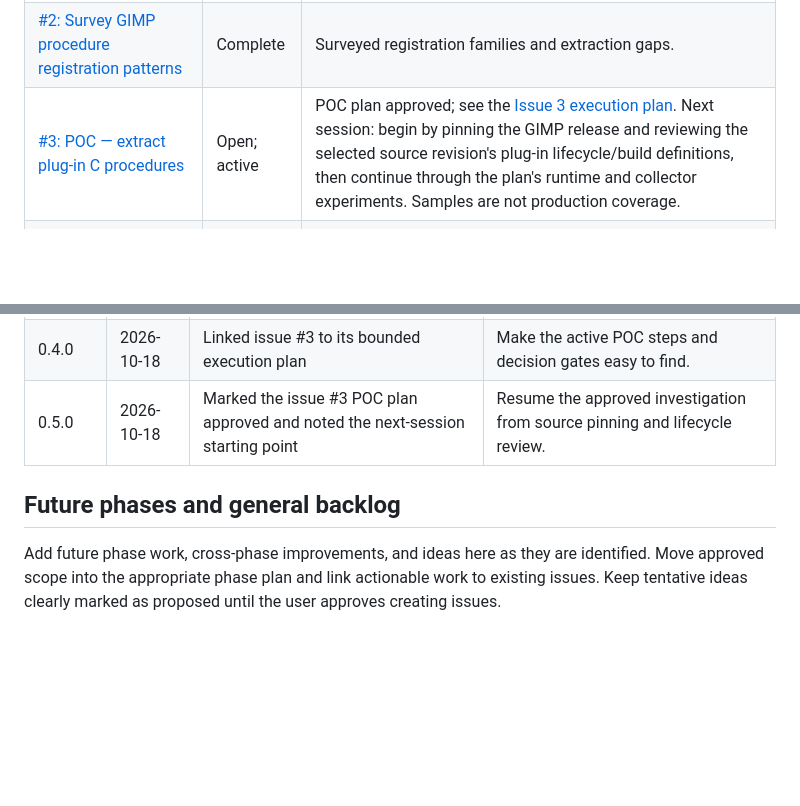
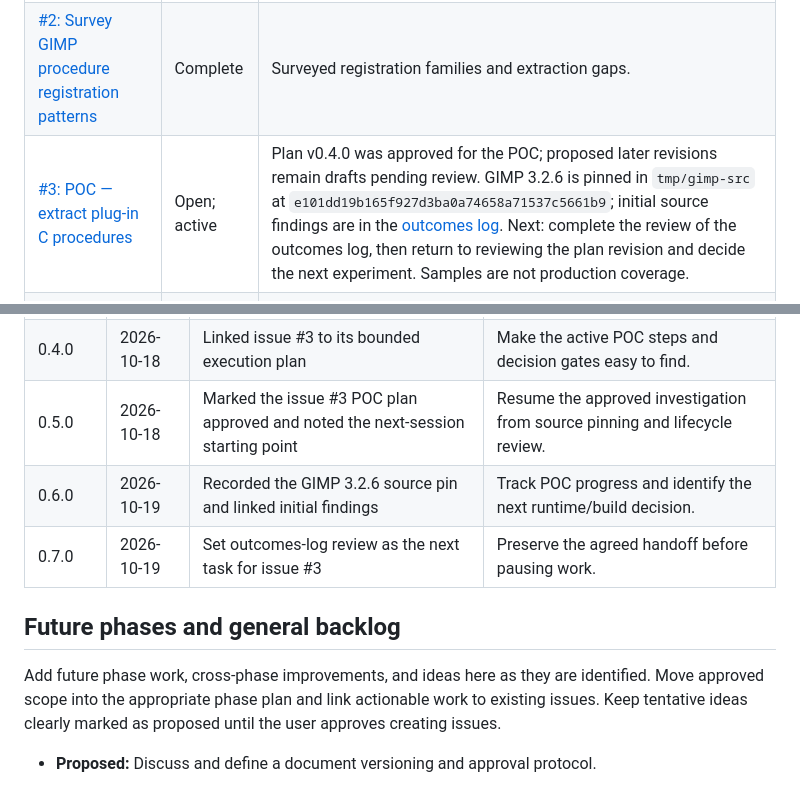
Before and after one commit to DoctorU/online-gimp-pdb-browser, a Markdown page: TODO.md, 2 parts joined by grey strips. Rendered like a GitHub page; blank space fills up the shorter version.

```diff
--- a/TODO.md
+++ b/TODO.md
@@ -38,7 +38,7 @@ Outcome baseline: [Phase 1 plan](documentation/plan/phase1.md).
 |-------|--------|-----------------------|
 | [#1: Add additional missing PDB procedures](https://github.com/DoctorU/online-gimp-pdb-browser/issues/1) | Open | Phase 1 parent and user-facing scope. Updated to reflect the production catalog and intended outcome. |
 | [#2: Survey GIMP procedure registration patterns](https://github.com/DoctorU/online-gimp-pdb-browser/issues/2) | Complete | Surveyed registration families and extraction gaps. |
-| [#3: POC — extract plug-in C procedures](https://github.com/DoctorU/online-gimp-pdb-browser/issues/3) | Open; active | POC plan approved; see the [Issue 3 execution plan](plans/phase3_1.md). Next session: begin by pinning the GIMP release and reviewing the selected source revision's plug-in lifecycle/build definitions, then continue through the plan's runtime and collector experiments. Samples are not production coverage. |
+| [#3: POC — extract plug-in C procedures](https://github.com/DoctorU/online-gimp-pdb-browser/issues/3) | Open; active | Plan v0.4.0 was approved for the POC; proposed later revisions remain drafts pending review. GIMP 3.2.6 is pinned in `tmp/gimp-src` at `e101dd19b165f927d3ba0a74658a71537c5661b9`; initial source findings are in the [outcomes log](plans/phase3_1_outcomes.md). Next: complete the review of the outcomes log, then return to reviewing the plan revision and decide the next experiment. Samples are not production coverage. |
 | [#4: Modularize the catalog builder](https://github.com/DoctorU/online-gimp-pdb-browser/issues/4) | Open | Preserve existing CLI/output behavior while separating shared code and source-family extractors. |
 | [#5: Design procedure browser navigation](https://github.com/DoctorU/online-gimp-pdb-browser/issues/5) | Open | Decide how users browse by procedure, plug-in, and menu location; retain search and detail lookup. |
 | [#8: Validate native PDB coverage and choose its extraction path](https://github.com/DoctorU/online-gimp-pdb-browser/issues/8) | Open | Compare native source-based output with an independent reference and decide whether the current extraction path is adequate. |
@@ -64,6 +64,8 @@ No new issue drafts are currently pending creation for Phase 1.
 | 0.3.0   | 2026-10-18 | Recorded created issues #8–#12 and the Phase 1 sequence | Replace proposed work with the user's confirmed issue links. |
 | 0.4.0   | 2026-10-18 | Linked issue #3 to its bounded execution plan | Make the active POC steps and decision gates easy to find. |
 | 0.5.0   | 2026-10-18 | Marked the issue #3 POC plan approved and noted the next-session starting point | Resume the approved investigation from source pinning and lifecycle review. |
+| 0.6.0   | 2026-10-19 | Recorded the GIMP 3.2.6 source pin and linked initial findings | Track POC progress and identify the next runtime/build decision. |
+| 0.7.0   | 2026-10-19 | Set outcomes-log review as the next task for issue #3 | Preserve the agreed handoff before pausing work. |
 
 ## Future phases and general backlog
 
@@ -71,3 +73,5 @@ Add future phase work, cross-phase improvements, and ideas here as they are
 identified. Move approved scope into the appropriate phase plan and link
 actionable work to existing issues. Keep tentative ideas clearly marked as
 proposed until the user approves creating issues.
+
+- **Proposed:** Discuss and define a document versioning and approval protocol.
```
Also changed, not shown: other parts of TODO.md (+2 -2 lines), plans/phase3_1.md (+42 -17 lines), plans/phase3_1_outcomes.md (added, +249 -0 lines).
